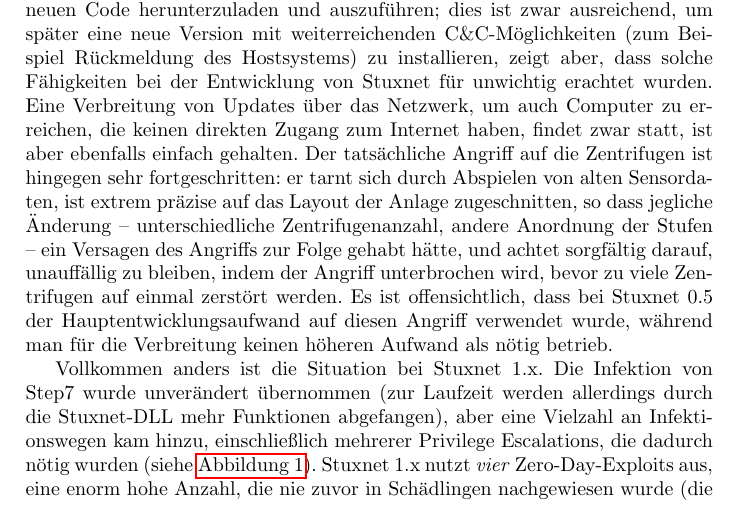
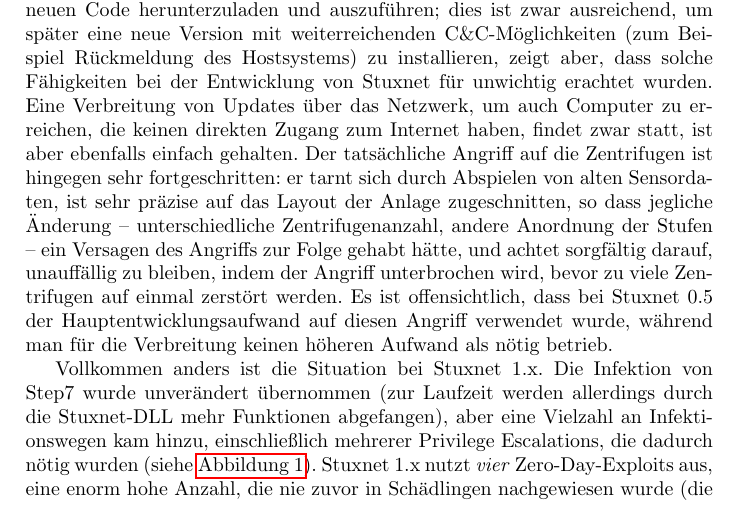
Before and after one commit to lucaswerkmeister/Proseminar-Stuxnet, a LaTeX document (Ausarbeitung/document.tex): part of page 7 of 9, cut so that both start at the same text. Compiled offline with pdfLaTeX.

Commit message:
„extrem“ → „sehr“

```diff
--- a/Ausarbeitung/document.tex
+++ b/Ausarbeitung/document.tex
@@ -342,7 +342,7 @@
 findet zwar statt, ist aber ebenfalls einfach gehalten.
 Der tatsächliche Angriff auf die Zentrifugen ist hingegen sehr fortgeschritten:
 er tarnt sich durch Abspielen von alten Sensordaten,
-ist extrem präzise auf das Layout der Anlage zugeschnitten, so dass jegliche Änderung – unterschiedliche Zentrifugenanzahl, andere Anordnung der Stufen – ein Versagen des Angriffs zur Folge gehabt hätte,
+ist sehr präzise auf das Layout der Anlage zugeschnitten, so dass jegliche Änderung – unterschiedliche Zentrifugenanzahl, andere Anordnung der Stufen – ein Versagen des Angriffs zur Folge gehabt hätte,
 und achtet sorgfältig darauf, unauffällig zu bleiben, indem der Angriff unterbrochen wird, bevor zu viele Zentrifugen auf einmal zerstört werden.
 Es ist offensichtlich, dass bei Stuxnet 0.5 der Hauptentwicklungsaufwand auf diesen Angriff verwendet wurde,
 während man für die Verbreitung keinen höheren Aufwand als nötig betrieb.
```
Also changed, not shown: Ausarbeitung/Feedback.md (+1 -1 lines).
